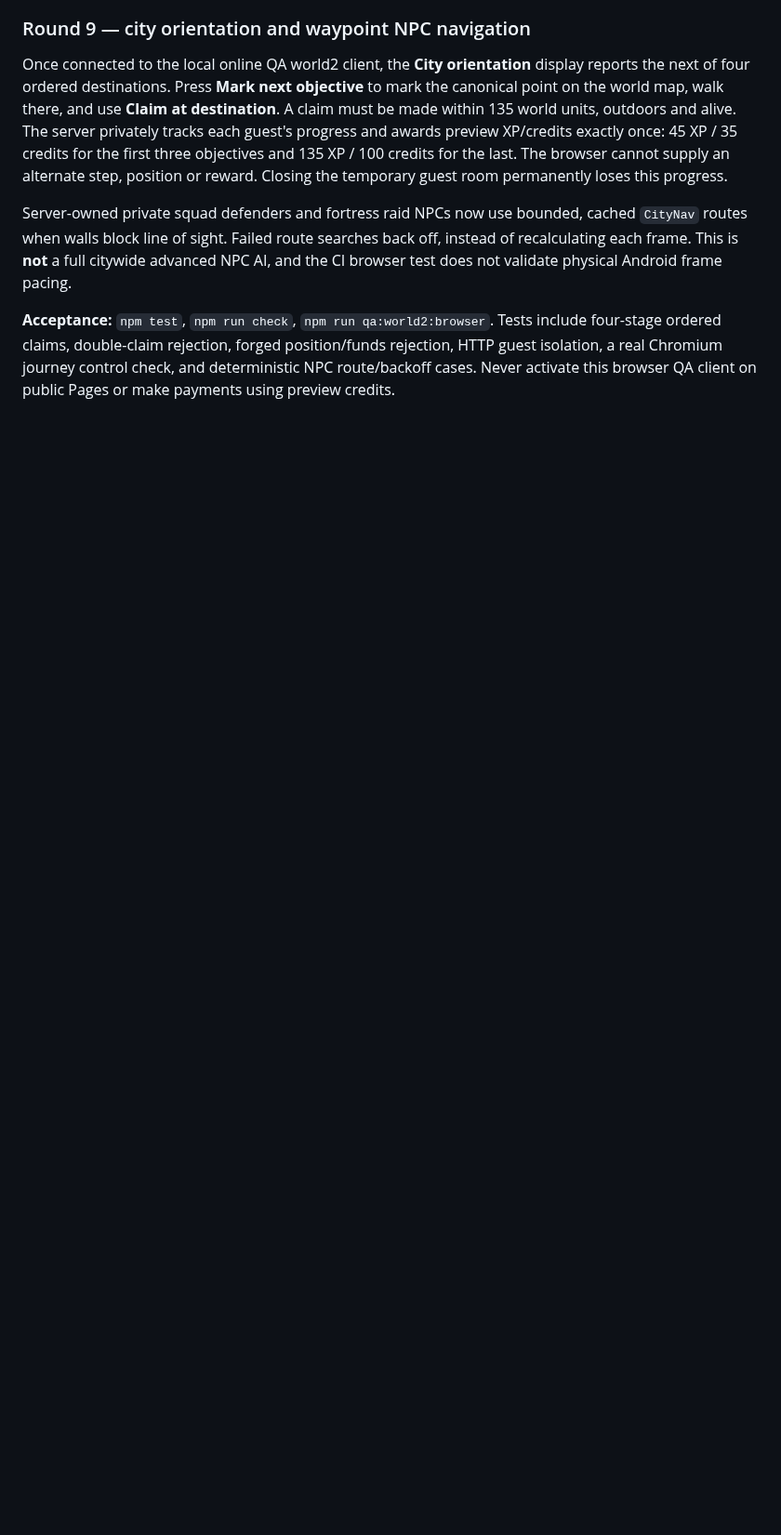
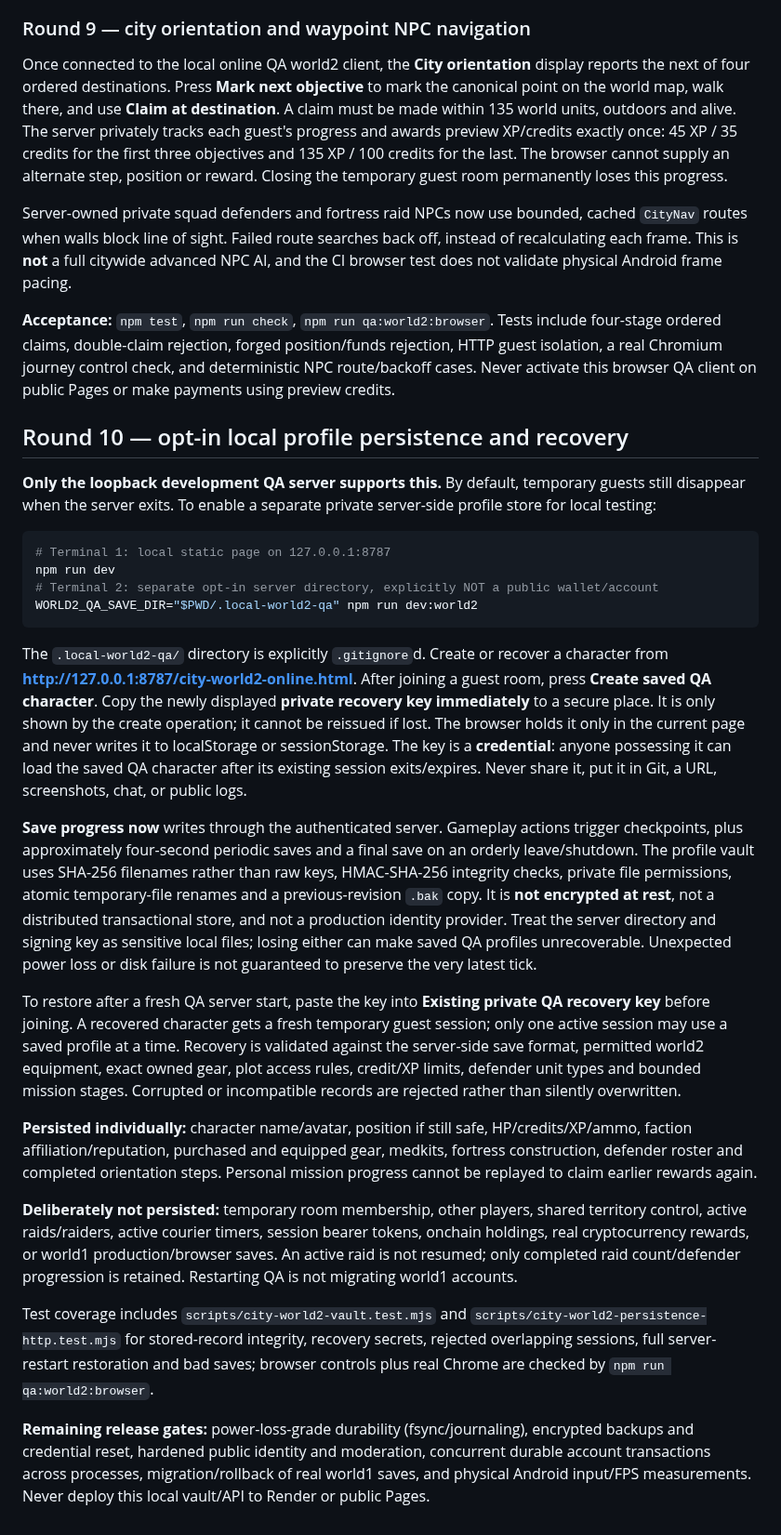
Before and after one commit to kaibuzz0/Offensive-meme-launch-pad, a Markdown page: server/WORLD2_LOCAL_QA.md, the part around the change. Shown at 93% size. Drawn GitHub-style; blank space fills up the shorter version.

Commit message:
docs(world2): opt-in private QA profile recovery, disk protection and restart boundaries

````diff
--- a/server/WORLD2_LOCAL_QA.md
+++ b/server/WORLD2_LOCAL_QA.md
@@ -83,3 +83,29 @@ Once connected to the local online QA world2 client, the **City orientation** di
 Server-owned private squad defenders and fortress raid NPCs now use bounded, cached `CityNav` routes when walls block line of sight. Failed route searches back off, instead of recalculating each frame. This is **not** a full citywide advanced NPC AI, and the CI browser test does not validate physical Android frame pacing.
 
 **Acceptance:** `npm test`, `npm run check`, `npm run qa:world2:browser`. Tests include four-stage ordered claims, double-claim rejection, forged position/funds rejection, HTTP guest isolation, a real Chromium journey control check, and deterministic NPC route/backoff cases. Never activate this browser QA client on public Pages or make payments using preview credits.
+
+
+## Round 10 — opt-in local profile persistence and recovery
+
+**Only the loopback development QA server supports this.** By default, temporary guests still disappear when the server exits. To enable a separate private server-side profile store for local testing:
+
+```sh
+# Terminal 1: local static page on 127.0.0.1:8787
+npm run dev
+# Terminal 2: separate opt-in server directory, explicitly NOT a public wallet/account
+WORLD2_QA_SAVE_DIR="$PWD/.local-world2-qa" npm run dev:world2
+```
+
+The `.local-world2-qa/` directory is explicitly `.gitignore`d. Create or recover a character from **http://127.0.0.1:8787/city-world2-online.html**. After joining a guest room, press **Create saved QA character**. Copy the newly displayed **private recovery key immediately** to a secure place. It is only shown by the create operation; it cannot be reissued if lost. The browser holds it only in the current page and never writes it to localStorage or sessionStorage. The key is a **credential**: anyone possessing it can load the saved QA character after its existing session exits/expires. Never share it, put it in Git, a URL, screenshots, chat, or public logs.
+
+**Save progress now** writes through the authenticated server. Gameplay actions trigger checkpoints, plus approximately four-second periodic saves and a final save on an orderly leave/shutdown. The profile vault uses SHA-256 filenames rather than raw keys, HMAC-SHA-256 integrity checks, private file permissions, atomic temporary-file renames and a previous-revision `.bak` copy. It is **not encrypted at rest**, not a distributed transactional store, and not a production identity provider. Treat the server directory and signing key as sensitive local files; losing either can make saved QA profiles unrecoverable. Unexpected power loss or disk failure is not guaranteed to preserve the very latest tick.
+
+To restore after a fresh QA server start, paste the key into **Existing private QA recovery key** before joining. A recovered character gets a fresh temporary guest session; only one active session may use a saved profile at a time. Recovery is validated against the server-side save format, permitted world2 equipment, exact owned gear, plot access rules, credit/XP limits, defender unit types and bounded mission stages. Corrupted or incompatible records are rejected rather than silently overwritten.
+
+**Persisted individually:** character name/avatar, position if still safe, HP/credits/XP/ammo, faction affiliation/reputation, purchased and equipped gear, medkits, fortress construction, defender roster and completed orientation steps. Personal mission progress cannot be replayed to claim earlier rewards again.
+
+**Deliberately not persisted:** temporary room membership, other players, shared territory control, active raids/raiders, active courier timers, session bearer tokens, onchain holdings, real cryptocurrency rewards, or world1 production/browser saves. An active raid is not resumed; only completed raid count/defender progression is retained. Restarting QA is not migrating world1 accounts.
+
+Test coverage includes `scripts/city-world2-vault.test.mjs` and `scripts/city-world2-persistence-http.test.mjs` for stored-record integrity, recovery secrets, rejected overlapping sessions, full server-restart restoration and bad saves; browser controls plus real Chrome are checked by `npm run qa:world2:browser`.
+
+**Remaining release gates:** power-loss-grade durability (fsync/journaling), encrypted backups and credential reset, hardened public identity and moderation, concurrent durable account transactions across processes, migration/rollback of real world1 saves, and physical Android input/FPS measurements. Never deploy this local vault/API to Render or public Pages.
````
